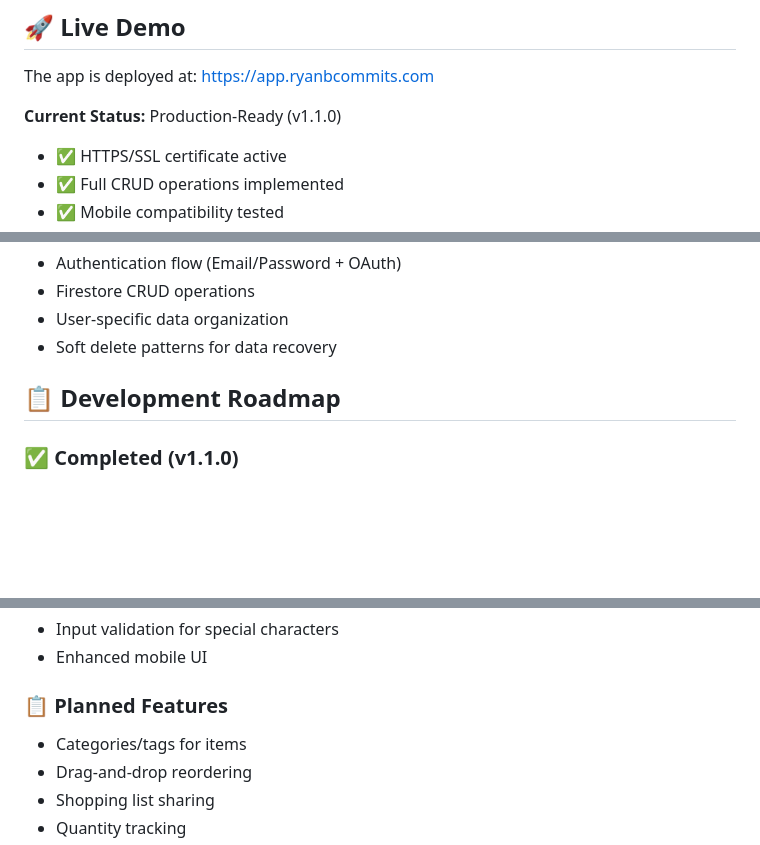
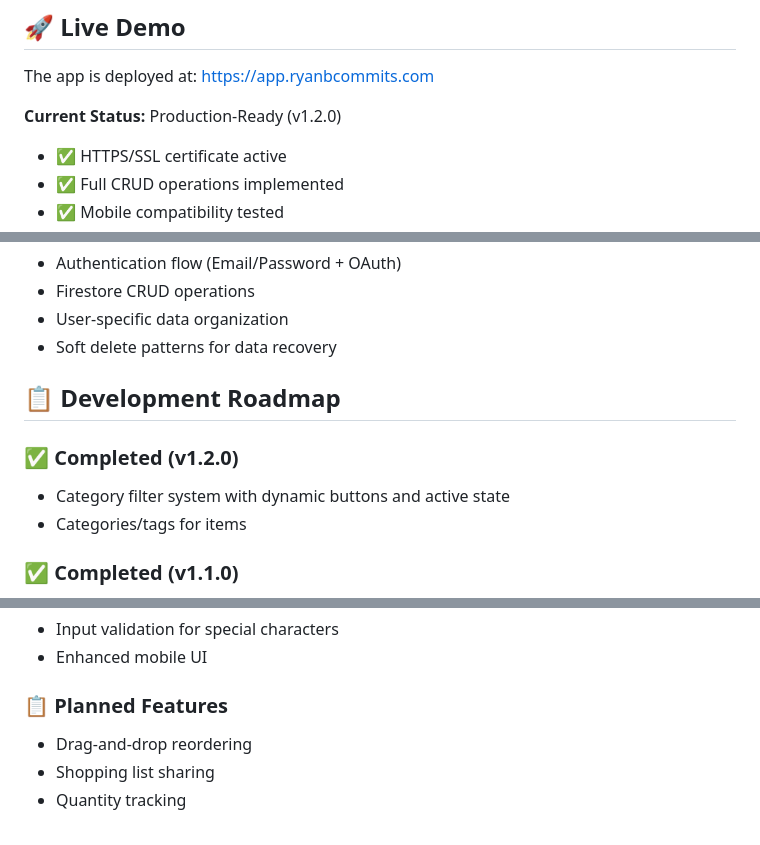
Before and after one commit to ryanbcommits/shopping-list-app, a Markdown page: README.md, 3 parts joined by grey strips. Drawn GitHub-style; blank space fills up the shorter version.

```diff
--- a/README.md
+++ b/README.md
@@ -47,7 +54,7 @@ Then open your browser to the localhost URL that Vite provides (usually `http://
 
 The app is deployed at: [https://app.ryanbcommits.com](https://app.ryanbcommits.com)
 
-**Current Status:** Production-Ready (v1.1.0)
+**Current Status:** Production-Ready (v1.2.0)
 - ✅ HTTPS/SSL certificate active
 - ✅ Full CRUD operations implemented
 - ✅ Mobile compatibility tested
@@ -106,6 +121,10 @@ The app is deployed at: [https://app.ryanbcommits.com](https://app.ryanbcommits.
 
 ## 📋 Development Roadmap
 
+### ✅ Completed (v1.2.0)
+- Category filter system with dynamic buttons and active state
+- Categories/tags for items
+
 ### ✅ Completed (v1.1.0)
 - User authentication system
 - Add items functionality
@@ -121,7 +140,7 @@ The app is deployed at: [https://app.ryanbcommits.com](https://app.ryanbcommits.
 - Enhanced mobile UI
 
 ### 📋 Planned Features
-- Categories/tags for items
+
 - Drag-and-drop reordering
 - Shopping list sharing
 - Quantity tracking
```
Also changed, not shown: other parts of README.md (+18 -4 lines).
